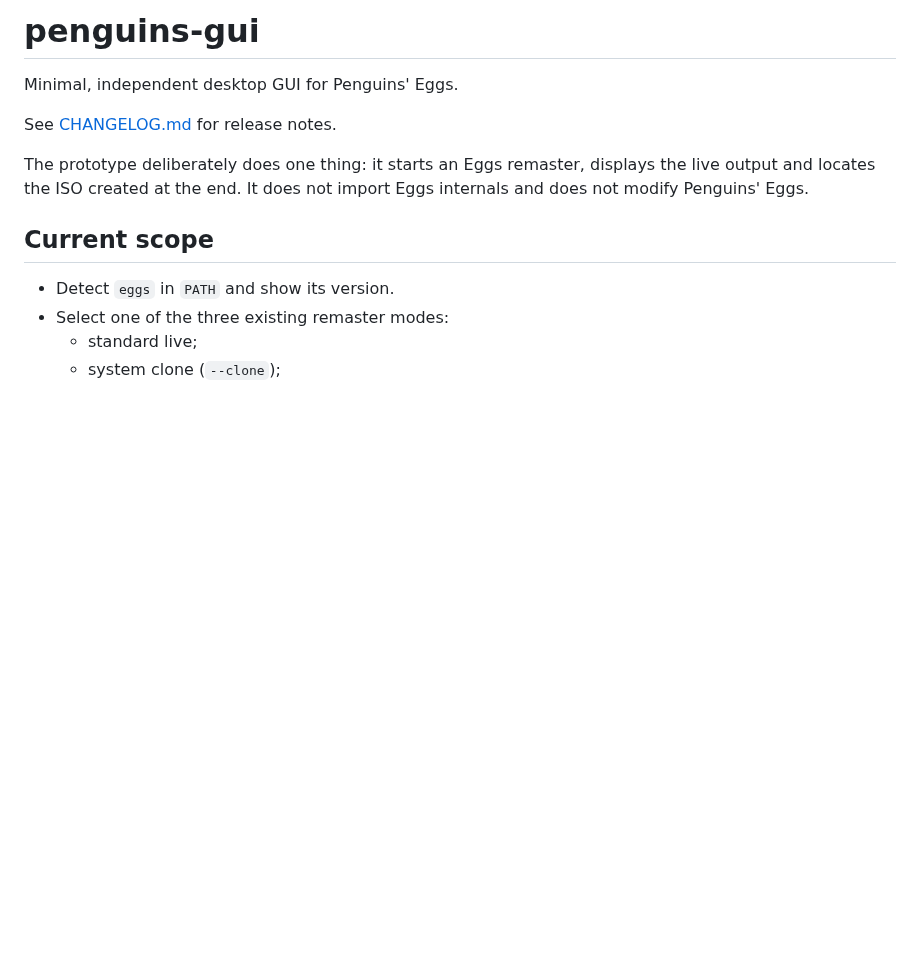
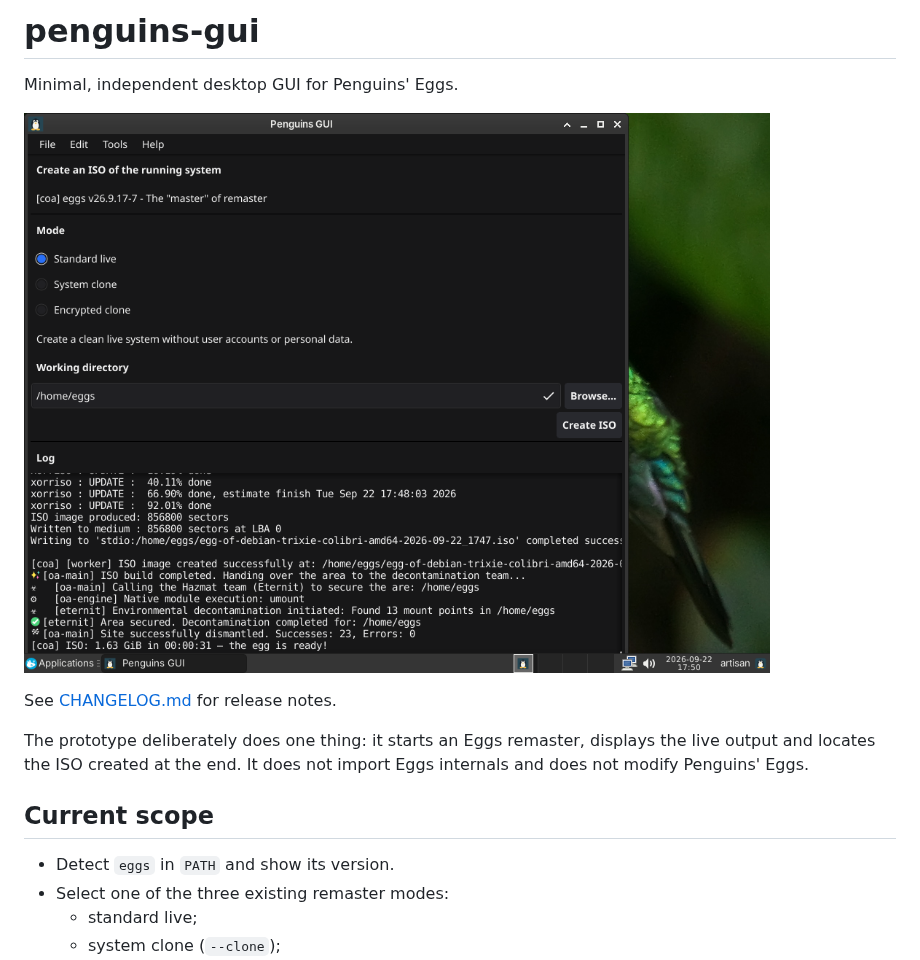
Before and after one commit to pieroproietti/penguins-gui, a Markdown page: README.md, the part around the change. Rendered like a GitHub page; pictures changed too: penguins-gui.png (added); blank space fills up the shorter version.

Commit message:
penguins-gui

```diff
--- a/README.md
+++ b/README.md
@@ -1,6 +1,8 @@
 # penguins-gui
 
 Minimal, independent desktop GUI for Penguins' Eggs.
+
+![penguins-gui](./penguins-gui.png)
 
 See [CHANGELOG.md](CHANGELOG.md) for release notes.
 
```
